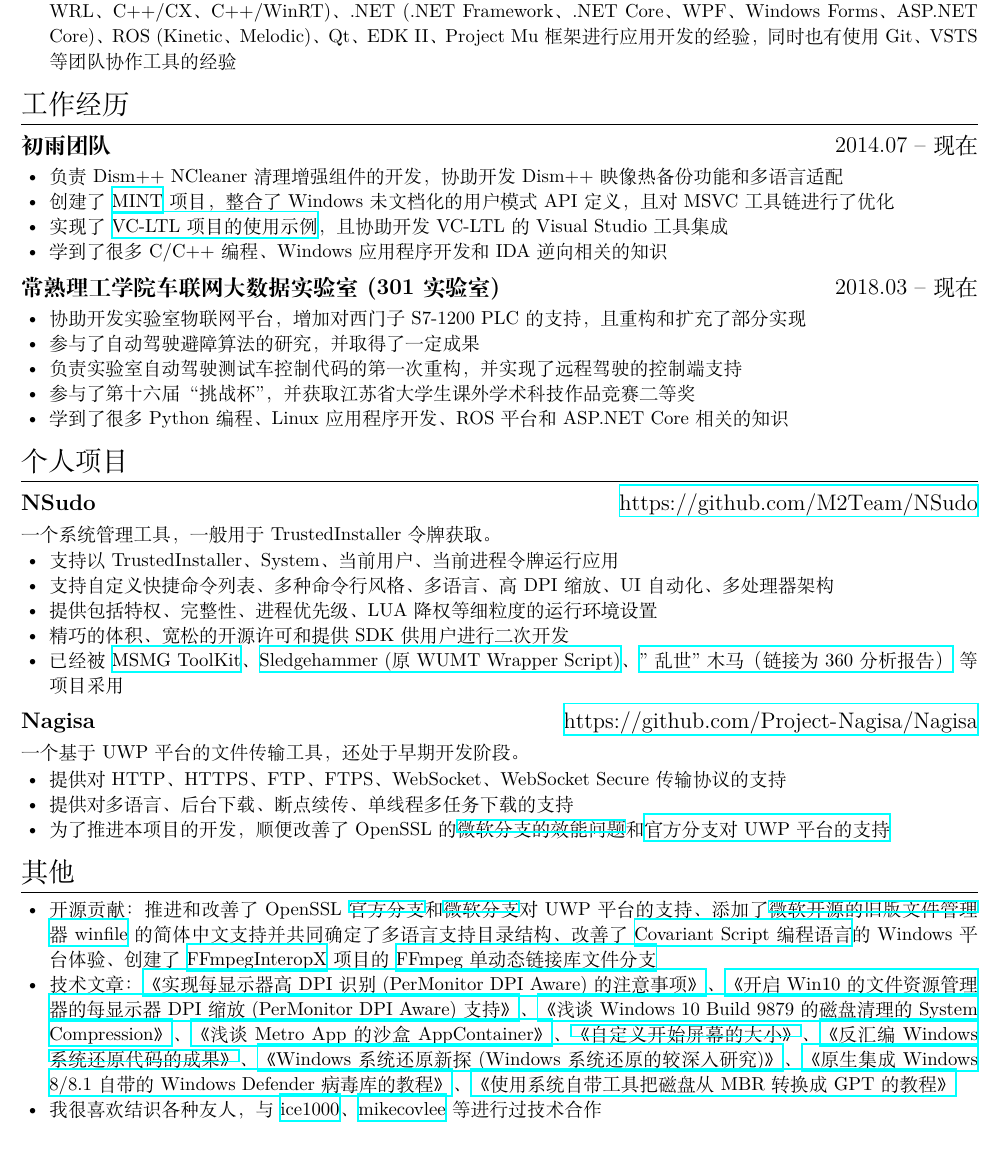
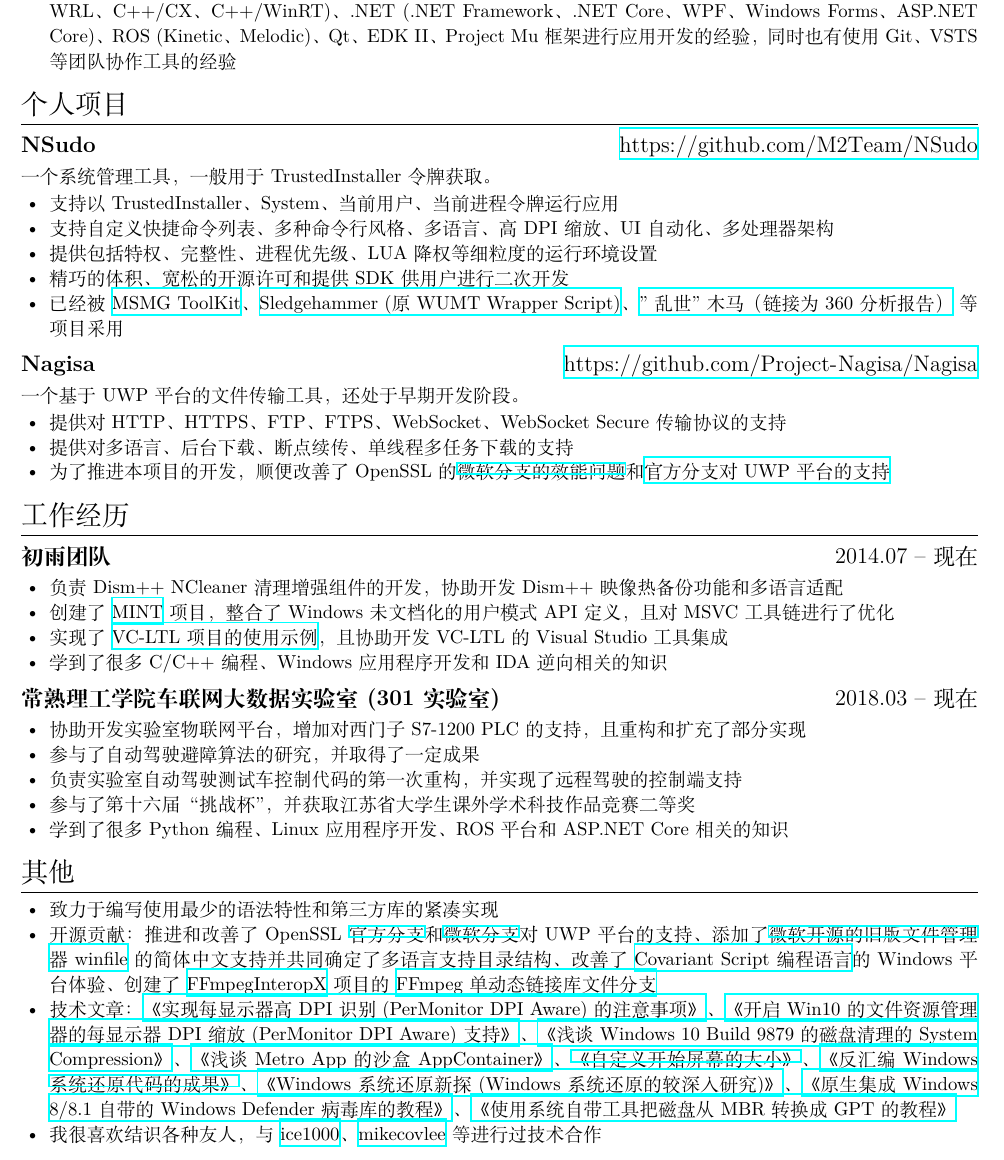
Before and after one commit to xxoolm/Mouri.log, a LaTeX CV (About.log/formal-resume-zh-cn/resume.tex): part of the page, cut so that both start at the same text. Compiled offline with XeLaTeX.

Commit message:
Update 20200229.

```diff
--- a/About.log/formal-resume-zh-cn/resume.tex
+++ b/About.log/formal-resume-zh-cn/resume.tex
@@ -39,25 +39,6 @@
 
 \end{itemize}
 
-\section{工作经历}
-
-\datedsubsection{\textbf{初雨团队}}{2014.07 -- 现在}
-\begin{itemize}
-  \item 负责 Dism++ NCleaner 清理增强组件的开发，协助开发 Dism++ 映像热备份功能和多语言适配
-  \item 创建了 \href{https://github.com/Chuyu-Team/MINT}{MINT} 项目，整合了 Windows 未文档化的用户模式 API 定义，且对 MSVC 工具链进行了优化
-  \item 实现了 \href{https://github.com/Chuyu-Team/vc-ltl-samples}{VC-LTL 项目的使用示例}，且协助开发 VC-LTL 的 Visual Studio 工具集成
-  \item 学到了很多 C/C++ 编程、Windows 应用程序开发和 IDA 逆向相关的知识
-\end{itemize}
-
-\datedsubsection{\textbf{常熟理工学院车联网大数据实验室 (301实验室)}}{2018.03 -- 现在}
-\begin{itemize}
-  \item 协助开发实验室物联网平台，增加对西门子 S7-1200 PLC 的支持，且重构和扩充了部分实现
-  \item 参与了自动驾驶避障算法的研究，并取得了一定成果
-  \item 负责实验室自动驾驶测试车控制代码的第一次重构，并实现了远程驾驶的控制端支持
-  \item 参与了第十六届“挑战杯”，并获取江苏省大学生课外学术科技作品竞赛二等奖
-  \item 学到了很多 Python 编程、Linux 应用程序开发、ROS 平台和 ASP.NET Core 相关的知识
-\end{itemize}
-
 \section{个人项目}
 
 \datedsubsection{\textbf{NSudo}}{\url{https://github.com/M2Team/NSudo}}
@@ -78,8 +59,29 @@
   \item 为了推进本项目的开发，顺便改善了 OpenSSL 的\href{https://github.com/microsoft/openssl/pull/61}{微软分支的效能问题}和\href{https://github.com/openssl/openssl/blob/42b3f10b5e461496aab1f74d24103d6902ebfcd5/CHANGES#L350}{官方分支对 UWP 平台的支持}
 \end{itemize}
 
+\section{工作经历}
+
+\datedsubsection{\textbf{初雨团队}}{2014.07 -- 现在}
+\begin{itemize}
+  \item 负责 Dism++ NCleaner 清理增强组件的开发，协助开发 Dism++ 映像热备份功能和多语言适配
+  \item 创建了 \href{https://github.com/Chuyu-Team/MINT}{MINT} 项目，整合了 Windows 未文档化的用户模式 API 定义，且对 MSVC 工具链进行了优化
+  \item 实现了 \href{https://github.com/Chuyu-Team/vc-ltl-samples}{VC-LTL 项目的使用示例}，且协助开发 VC-LTL 的 Visual Studio 工具集成
+  \item 学到了很多 C/C++ 编程、Windows 应用程序开发和 IDA 逆向相关的知识
+\end{itemize}
+
+\datedsubsection{\textbf{常熟理工学院车联网大数据实验室 (301实验室)}}{2018.03 -- 现在}
+\begin{itemize}
+  \item 协助开发实验室物联网平台，增加对西门子 S7-1200 PLC 的支持，且重构和扩充了部分实现
+  \item 参与了自动驾驶避障算法的研究，并取得了一定成果
+  \item 负责实验室自动驾驶测试车控制代码的第一次重构，并实现了远程驾驶的控制端支持
+  \item 参与了第十六届“挑战杯”，并获取江苏省大学生课外学术科技作品竞赛二等奖
+  \item 学到了很多 Python 编程、Linux 应用程序开发、ROS 平台和 ASP.NET Core 相关的知识
+\end{itemize}
+
 \section{其他}
 \begin{itemize}
+
+  \item 致力于编写使用最少的语法特性和第三方库的紧凑实现
 
   \item 开源贡献：推进和改善了 OpenSSL \href{https://github.com/openssl/openssl/pulls?q=is:pr+author:MouriNaruto+}{官方分支}和\href{https://github.com/microsoft/openssl/pulls?q=is:pr+author:MouriNaruto+}{微软分支}对 UWP 平台的支持、添加了\href{https://github.com/microsoft/winfile/pulls?q=is:pr+author:MouriNaruto+}{微软开源的旧版文件管理器 winfile} 的简体中文支持并共同确定了多语言支持目录结构、改善了 \href{https://github.com/covscript/covscript/pulls?q=is:pr+author:MouriNaruto+}{Covariant Script 编程语言}的 Windows 平台体验、创建了 \href{https://github.com/ffmpeginteropx/FFmpegInteropX/pulls?q=is:pr+author:MouriNaruto+}{FFmpegInteropX} 项目的 \href{https://github.com/ffmpeginteropx/FFmpegInteropX/tree/FFmpegUniversal}{FFmpeg 单动态链接库文件分支}
 
```
Also changed, not shown: PCBeta.log/【毛利】关于旧机器使用现代软件的经验之谈.md (+9 -0 lines).
